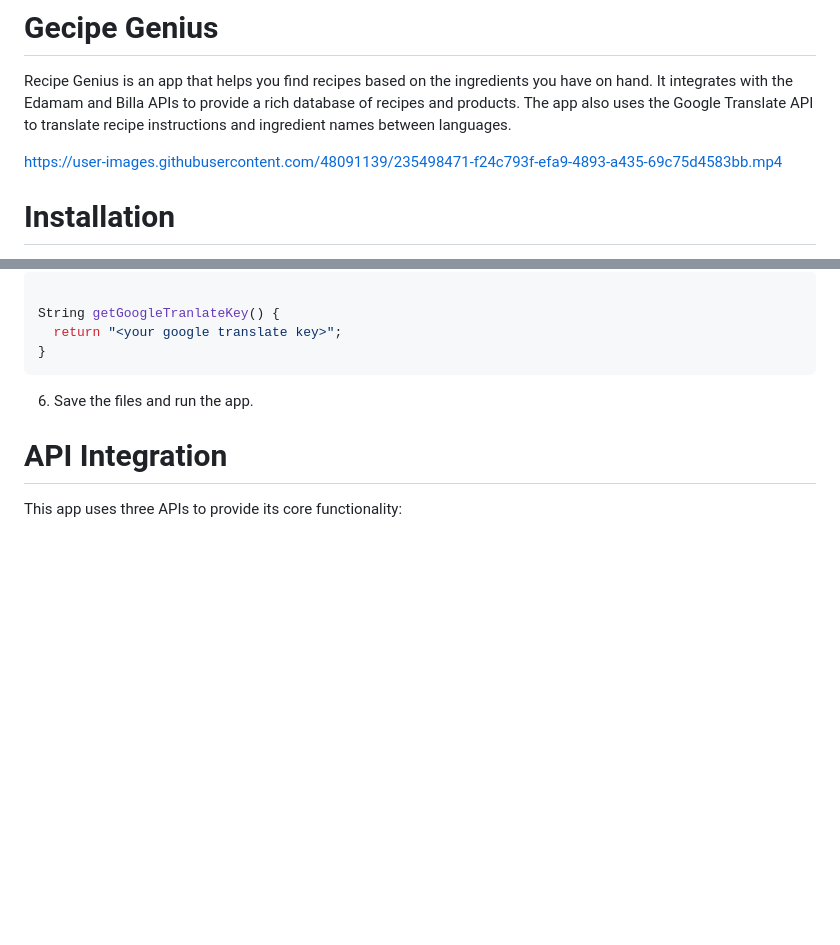
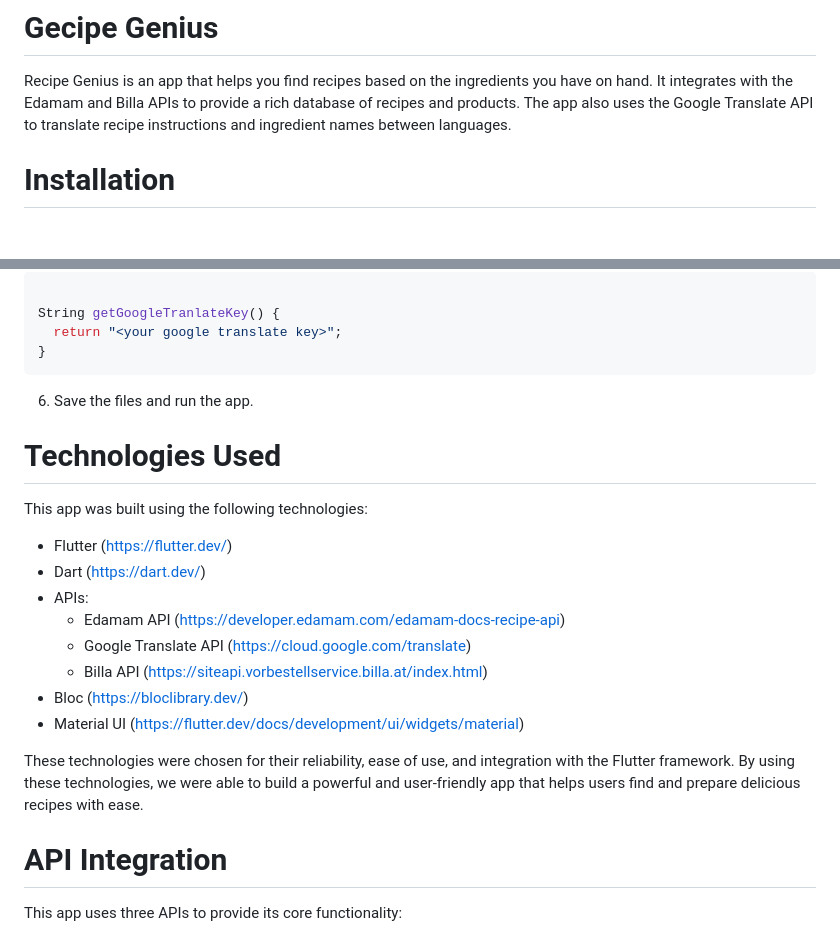
Before and after one commit to MaxiPutz/recipe_genius, a Markdown page: README.md, 2 parts joined by grey strips. GitHub-like rendering; blank space fills up the shorter version.

````diff
--- a/README.md
+++ b/README.md
@@ -1,10 +1,6 @@
 # Gecipe Genius
 
 Recipe Genius is an app that helps you find recipes based on the ingredients you have on hand. It integrates with the Edamam and Billa APIs to provide a rich database of recipes and products. The app also uses the Google Translate API to translate recipe instructions and ingredient names between languages.
-
-https://user-images.githubusercontent.com/48091139/235498471-f24c793f-efa9-4893-a435-69c75d4583bb.mp4
-
-
 
 # Installation
 To install the app, follow these steps:
@@ -44,6 +40,21 @@ String getGoogleTranlateKey() {
 ```
 6. Save the files and run the app.
 
+# Technologies Used
+
+This app was built using the following technologies:
+
+- Flutter (https://flutter.dev/)
+- Dart (https://dart.dev/)
+- APIs:
+  - Edamam API (https://developer.edamam.com/edamam-docs-recipe-api)
+  - Google Translate API (https://cloud.google.com/translate)
+  - Billa API (https://siteapi.vorbestellservice.billa.at/index.html)
+- Bloc (https://bloclibrary.dev/)
+- Material UI (https://flutter.dev/docs/development/ui/widgets/material)
+
+These technologies were chosen for their reliability, ease of use, and integration with the Flutter framework. By using these technologies, we were able to build a powerful and user-friendly app that helps users find and prepare delicious recipes with ease.
+
 
 # API Integration
 This app uses three APIs to provide its core functionality:
````
